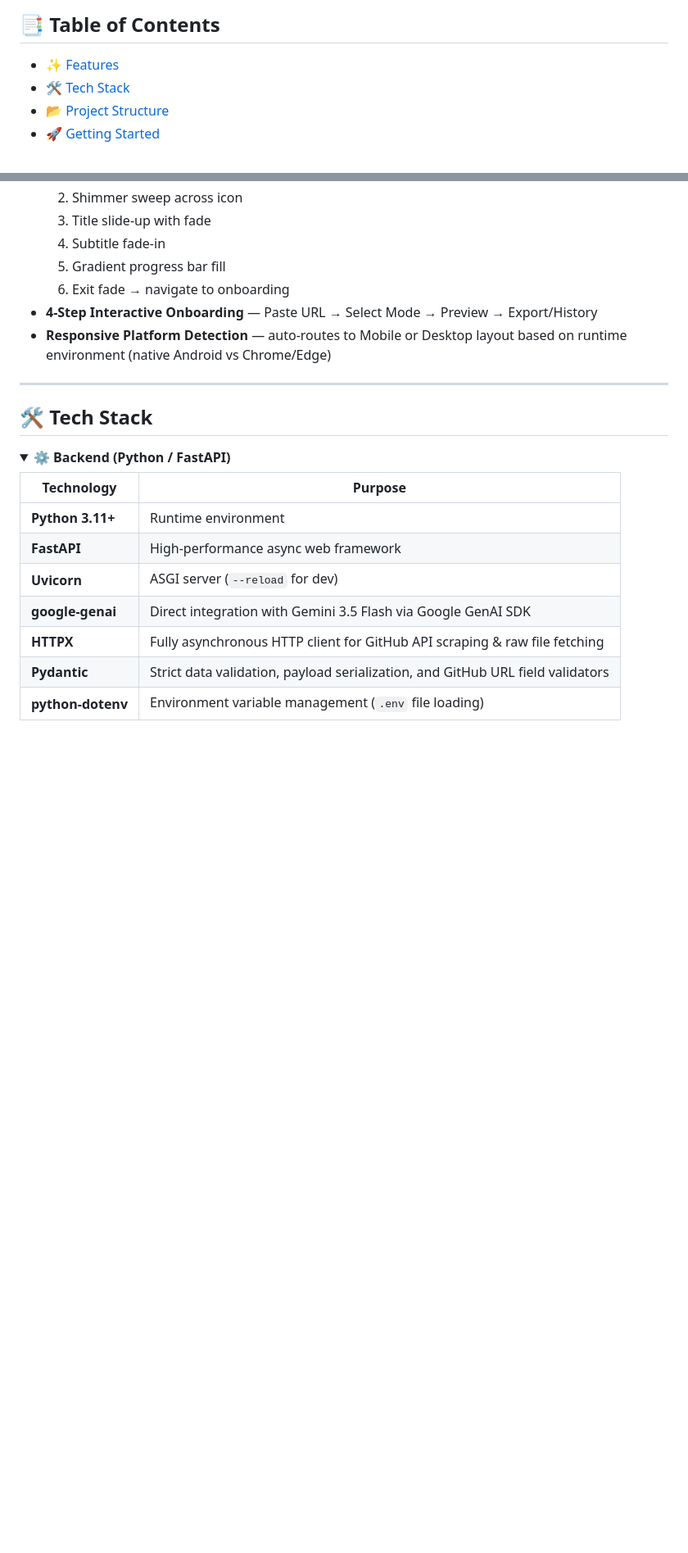
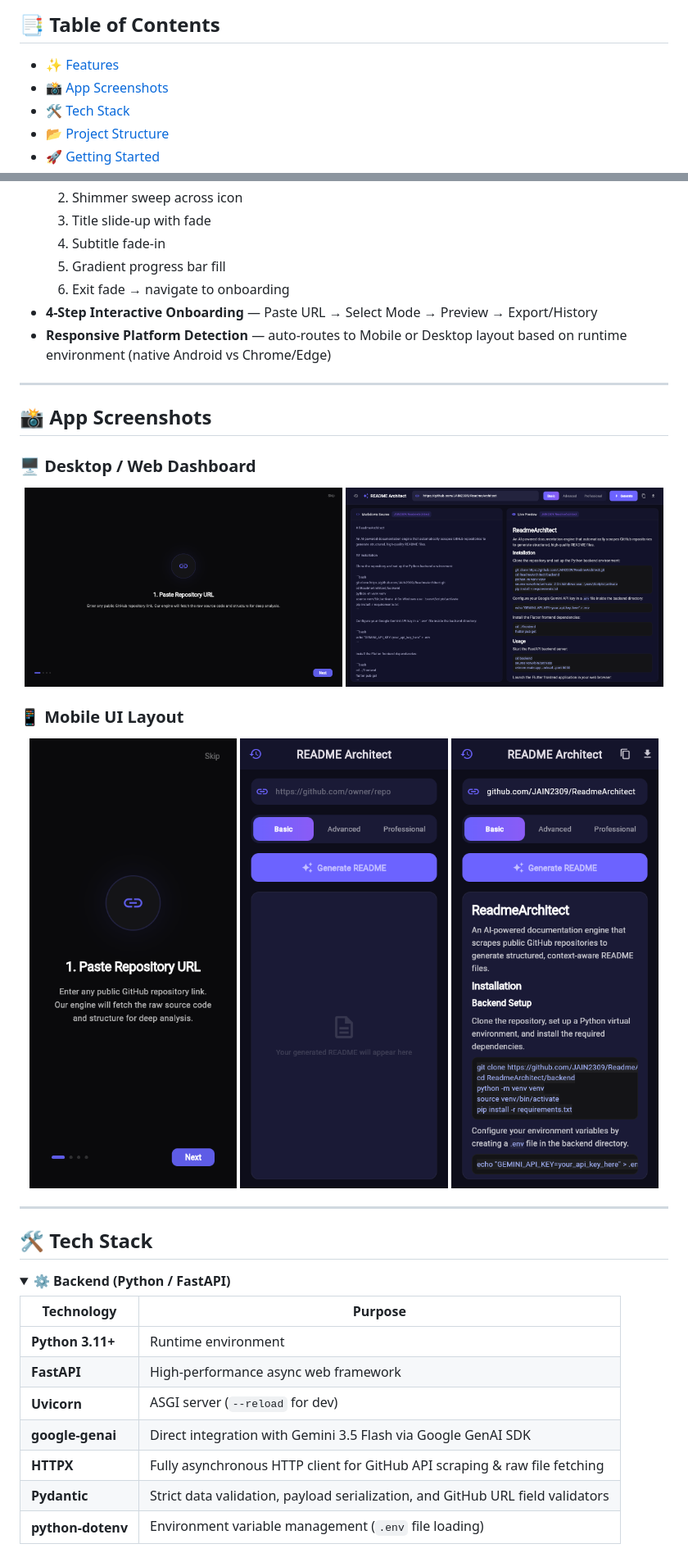
Before and after one commit to JAIN2309/ReadmeArchitect, a Markdown page: README.md, 2 parts joined by grey strips. Shown at 82% size. GitHub-like rendering; pictures changed too: readme_assets/desktop_dashboard_filled.png (added), readme_assets/desktop_onboarding.png (added), readme_assets/mobile_dashboard_empty.png (added); blank space fills up the shorter version.

Commit message:
docs: add real screenshots (desktop and mobile) to README

```diff
--- a/README.md
+++ b/README.md
@@ -23,6 +23,7 @@ A **production-grade AI documentation engine** connecting developers with automa
 
 ## 📑 Table of Contents
 - [✨ Features](#-features)
+- [📸 App Screenshots](#-app-screenshots)
 - [🛠 Tech Stack](#-tech-stack)
 - [📂 Project Structure](#-project-structure)
 - [🚀 Getting Started](#-getting-started)
@@ -94,6 +95,23 @@ A **production-grade AI documentation engine** connecting developers with automa
 
 ---
 
+## 📸 App Screenshots
+
+### 🖥️ Desktop / Web Dashboard
+<p align="center">
+  <img src="readme_assets/desktop_onboarding.png" width="49%" alt="Desktop Onboarding"/>
+  <img src="readme_assets/desktop_dashboard_filled.png" width="49%" alt="Desktop Dashboard View"/>
+</p>
+
+### 📱 Mobile UI Layout
+<p align="center">
+  <img src="readme_assets/mobile_onboarding.png" width="32%" alt="Mobile Onboarding"/>
+  <img src="readme_assets/mobile_dashboard_empty.png" width="32%" alt="Mobile Dashboard Empty"/>
+  <img src="readme_assets/mobile_dashboard_filled.png" width="32%" alt="Mobile Dashboard View"/>
+</p>
+
+---
+
 ## 🛠 Tech Stack
 
 <details open>
```
Also changed, not shown: other parts of README.md (+1 -0 lines), ROADMAP.md (+49 -0 lines), readme_assets/desktop_dashboard_empty.png (added).
